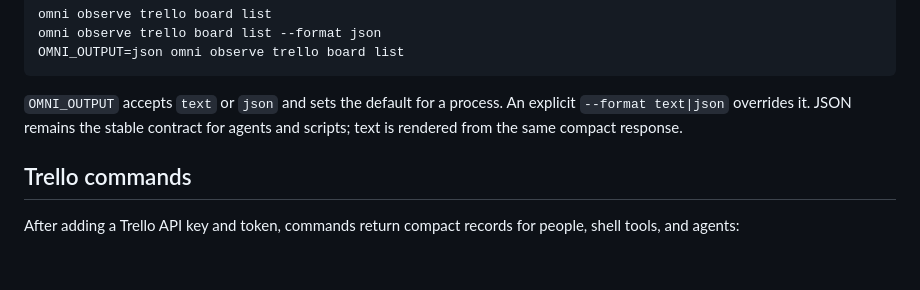
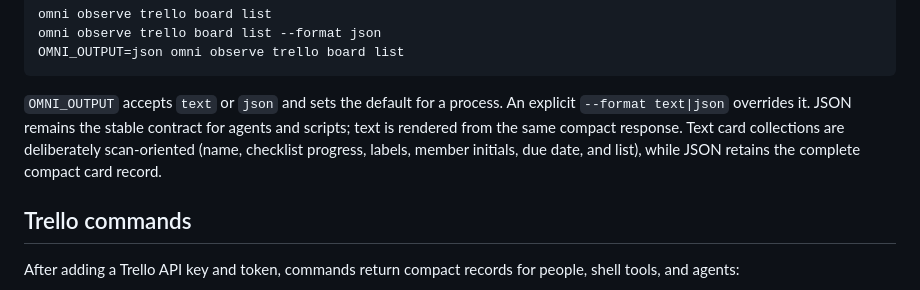
Before and after one commit to toppk/omni, a Markdown page: README.md, the part around the change. Drawn GitHub-style; blank space fills up the shorter version.

```diff
--- a/README.md
+++ b/README.md
@@ -92,7 +92,10 @@ OMNI_OUTPUT=json omni observe trello board list
 
 `OMNI_OUTPUT` accepts `text` or `json` and sets the default for a process. An
 explicit `--format text|json` overrides it. JSON remains the stable contract
-for agents and scripts; text is rendered from the same compact response.
+for agents and scripts; text is rendered from the same compact response. Text
+card collections are deliberately scan-oriented (name, checklist progress,
+labels, member initials, due date, and list), while JSON retains the complete
+compact card record.
 
 ## Trello commands
 
```
Also changed, not shown: docs/onboarding.md (+5 -0 lines), docs/trello.md (+14 -5 lines).
